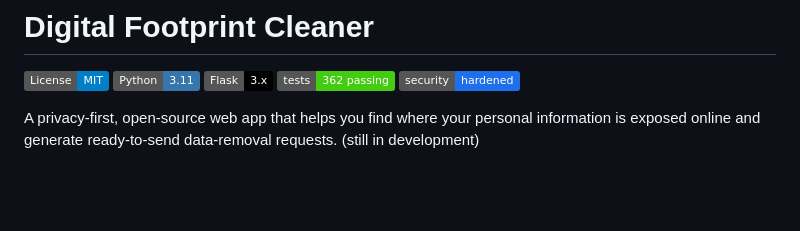
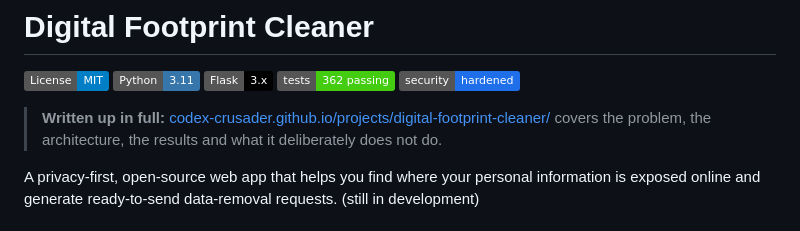
Before and after one commit to Codex-Crusader/digital-footprint-cleaner, a Markdown page: README.md, the part around the change. GitHub-like rendering; badges without logos; blank space fills up the shorter version.

Commit message:
Point the README at the project page on the portfolio

```diff
--- a/README.md
+++ b/README.md
@@ -5,6 +5,8 @@
 [![Flask](https://img.shields.io/badge/Flask-3.x-000000.svg?logo=flask&logoColor=white)](https://flask.palletsprojects.com/)
 [![Tests](https://img.shields.io/badge/tests-362%20passing-brightgreen.svg)](tests/)
 [![Security](https://img.shields.io/badge/security-hardened-1f6feb.svg)](SECURITY.md)
+
+> **Written up in full:** [codex-crusader.github.io/projects/digital-footprint-cleaner/](https://codex-crusader.github.io/projects/digital-footprint-cleaner/) covers the problem, the architecture, the results and what it deliberately does not do.
 
 A privacy-first, open-source web app that helps you find where your personal
 information is exposed online and generate ready-to-send data-removal requests. (still in development)
```
